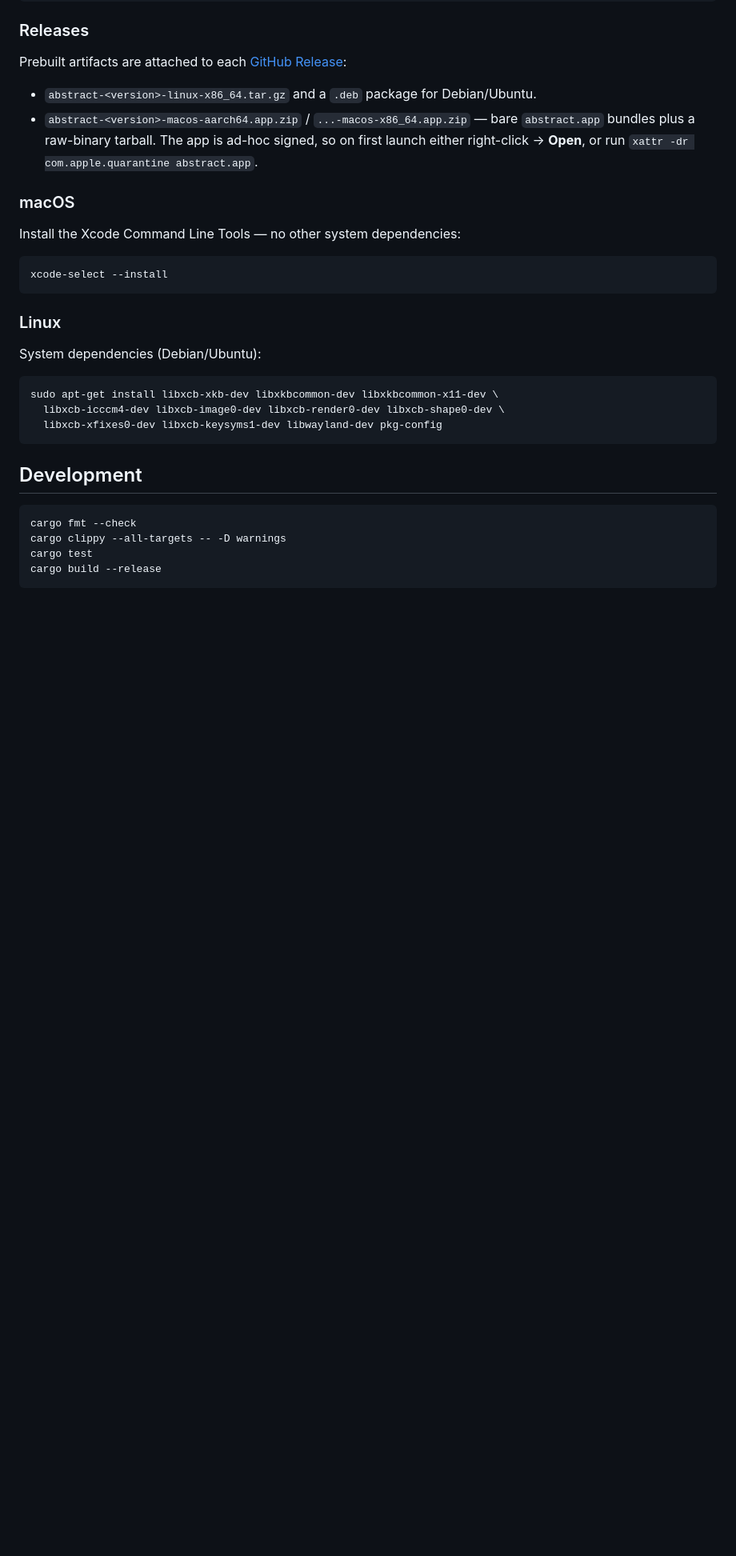
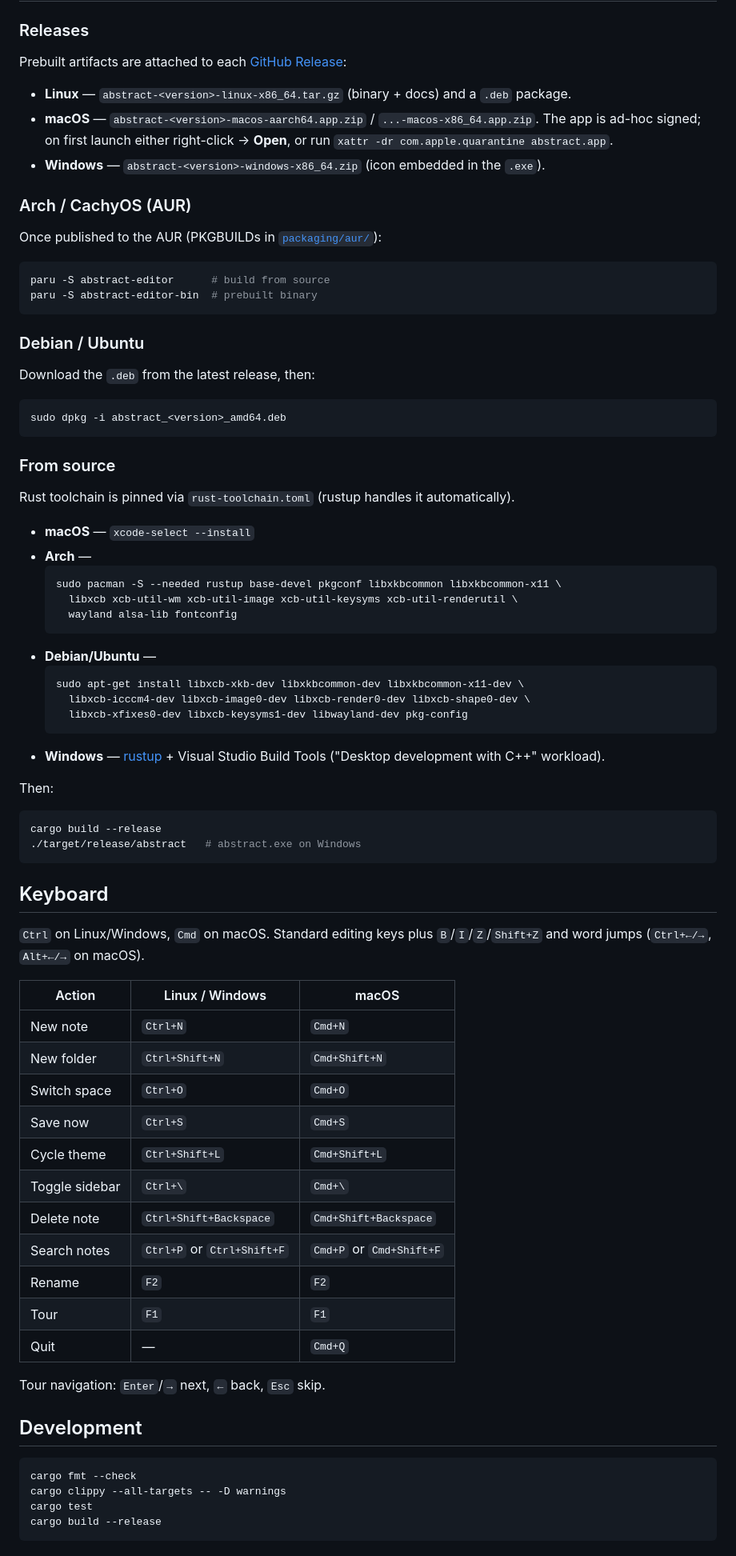
Before and after one commit to Leafole-Labs/Leadown, a Markdown page: README.md, the part around one of its changes. Shown at 80% size. Rendered like a GitHub page; blank space fills up the shorter version.

````diff
--- a/README.md
+++ b/README.md
@@ -47,26 +33,72 @@ abstract
 
 Prebuilt artifacts are attached to each [GitHub Release](https://github.com/fireflylabss/abstract/releases):
 
-- `abstract-<version>-linux-x86_64.tar.gz` and a `.deb` package for Debian/Ubuntu.
-- `abstract-<version>-macos-aarch64.app.zip` / `...-macos-x86_64.app.zip` — bare `abstract.app` bundles plus a raw-binary tarball. The app is ad-hoc signed, so on first launch either right-click → **Open**, or run `xattr -dr com.apple.quarantine abstract.app`.
+- **Linux** — `abstract-<version>-linux-x86_64.tar.gz` (binary + docs) and a `.deb` package.
+- **macOS** — `abstract-<version>-macos-aarch64.app.zip` / `...-macos-x86_64.app.zip`. The app is ad-hoc signed; on first launch either right-click → **Open**, or run `xattr -dr com.apple.quarantine abstract.app`.
+- **Windows** — `abstract-<version>-windows-x86_64.zip` (icon embedded in the `.exe`).
 
-### macOS
+### Arch / CachyOS (AUR)
 
-Install the Xcode Command Line Tools — no other system dependencies:
+Once published to the AUR (PKGBUILDs in [`packaging/aur/`](packaging/aur)):
 
 ```bash
-xcode-select --install
+paru -S abstract-editor      # build from source
+paru -S abstract-editor-bin  # prebuilt binary
 ```
 
-### Linux
+### Debian / Ubuntu
 
-System dependencies (Debian/Ubuntu):
+Download the `.deb` from the latest release, then:
 
 ```bash
-sudo apt-get install libxcb-xkb-dev libxkbcommon-dev libxkbcommon-x11-dev \
-  libxcb-icccm4-dev libxcb-image0-dev libxcb-render0-dev libxcb-shape0-dev \
-  libxcb-xfixes0-dev libxcb-keysyms1-dev libwayland-dev pkg-config
+sudo dpkg -i abstract_<version>_amd64.deb
 ```
+
+### From source
+
+Rust toolchain is pinned via `rust-toolchain.toml` (rustup handles it automatically).
+
+- **macOS** — `xcode-select --install`
+- **Arch** —
+  ```bash
+  sudo pacman -S --needed rustup base-devel pkgconf libxkbcommon libxkbcommon-x11 \
+    libxcb xcb-util-wm xcb-util-image xcb-util-keysyms xcb-util-renderutil \
+    wayland alsa-lib fontconfig
+  ```
+- **Debian/Ubuntu** —
+  ```bash
+  sudo apt-get install libxcb-xkb-dev libxkbcommon-dev libxkbcommon-x11-dev \
+    libxcb-icccm4-dev libxcb-image0-dev libxcb-render0-dev libxcb-shape0-dev \
+    libxcb-xfixes0-dev libxcb-keysyms1-dev libwayland-dev pkg-config
+  ```
+- **Windows** — [rustup](https://rustup.rs) + Visual Studio Build Tools ("Desktop development with C++" workload).
+
+Then:
+
+```bash
+cargo build --release
+./target/release/abstract   # abstract.exe on Windows
+```
+
+## Keyboard
+
+`Ctrl` on Linux/Windows, `Cmd` on macOS. Standard editing keys plus `B`/`I`/`Z`/`Shift+Z` and word jumps (`Ctrl+←/→`, `Alt+←/→` on macOS).
+
+| Action | Linux / Windows | macOS |
+| --- | --- | --- |
+| New note | `Ctrl+N` | `Cmd+N` |
+| New folder | `Ctrl+Shift+N` | `Cmd+Shift+N` |
+| Switch space | `Ctrl+O` | `Cmd+O` |
+| Save now | `Ctrl+S` | `Cmd+S` |
+| Cycle theme | `Ctrl+Shift+L` | `Cmd+Shift+L` |
+| Toggle sidebar | `Ctrl+\` | `Cmd+\` |
+| Delete note | `Ctrl+Shift+Backspace` | `Cmd+Shift+Backspace` |
+| Search notes | `Ctrl+P` or `Ctrl+Shift+F` | `Cmd+P` or `Cmd+Shift+F` |
+| Rename | `F2` | `F2` |
+| Tour | `F1` | `F1` |
+| Quit | — | `Cmd+Q` |
+
+Tour navigation: `Enter`/`→` next, `←` back, `Esc` skip.
 
 ## Development
 
````
Also changed, not shown: other parts of README.md (+17 -31 lines), docs/screenshot-dark.png (added), docs/screenshot-light.png (added).
